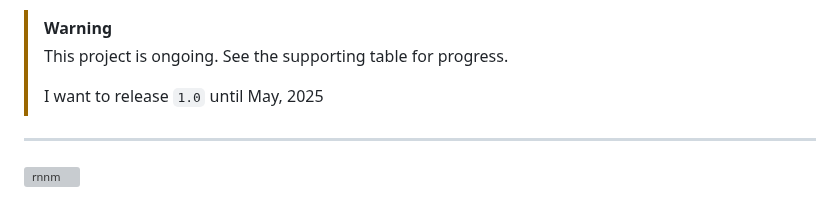
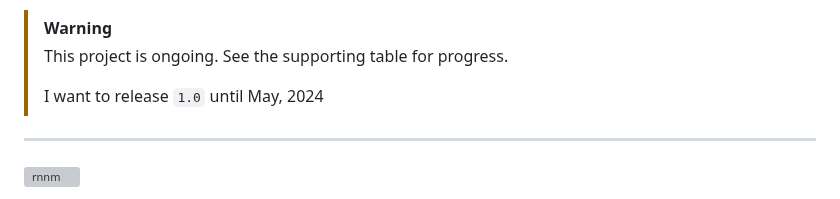
Before and after one commit to mym0404/react-native-naver-map, a Markdown page: README.md, the part around the change. GitHub-like rendering; grey boxes are pictures that could not be loaded.

```diff
--- a/README.md
+++ b/README.md
@@ -3,7 +3,7 @@
 >[!WARNING]
 >This project is ongoing. See the supporting table for progress.
 >
->I want to release `1.0` until May, 2025
+>I want to release `1.0` until May, 2024
 
 ---
 
```
